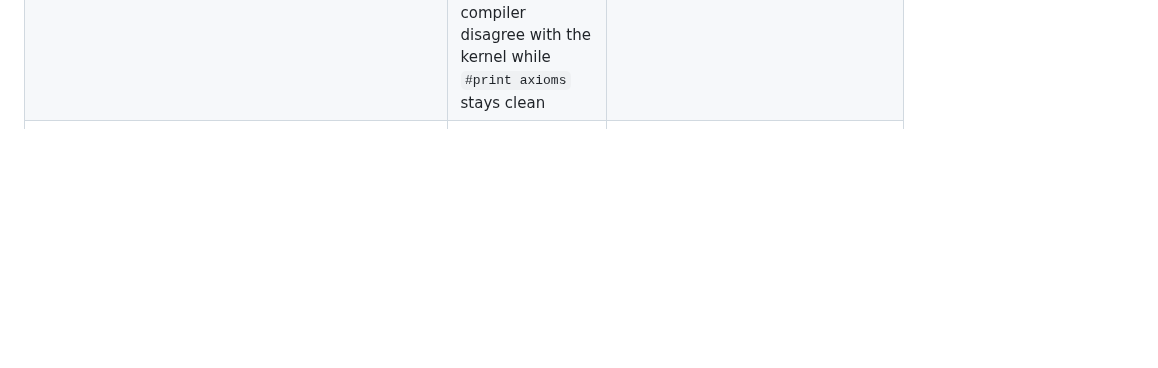
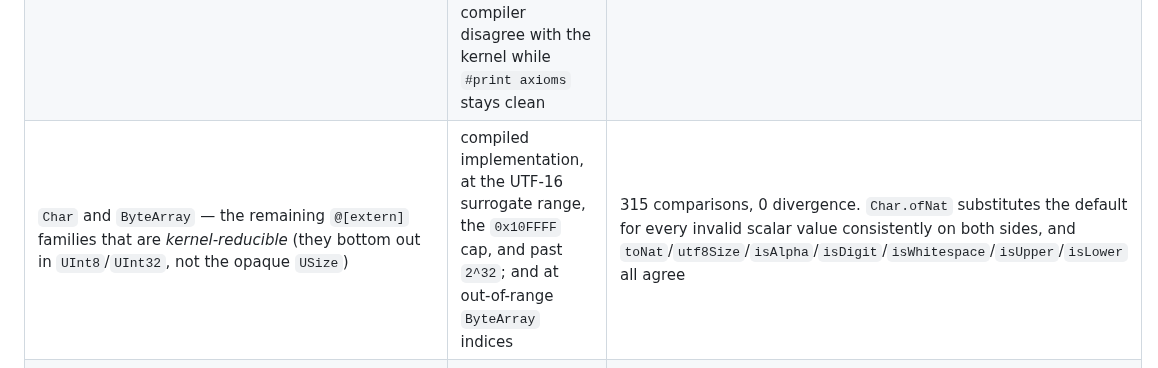
Before and after one commit to VladimirReshetnikov/Shenanigans, a Markdown page: CATALOG.md, the part around the change. Drawn GitHub-style; blank space fills up the shorter version.

Commit message:
Sweep Char and ByteArray, the last kernel-reducible extern families
Of the 915 `@[extern]` constants, most are IO-effectful or bottom out in the
opaque `USize` and so are not kernel-reducible. `Char` and `ByteArray` are the
exceptions that had not been tested: both reduce in the kernel because they are
built on `UInt8`/`UInt32`, and both have C implementations behind them.

`Char` is the interesting one, since `Char.ofNat` must substitute a default for
every invalid scalar value — the UTF-16 surrogate range `0xD800`-`0xDFFF`, and
anything above `0x10FFFF` — and the Lean definition and the C implementation
have to agree on exactly which values are invalid.

315 comparisons across those boundaries and past `2^32`, plus `ByteArray` size,
`isEmpty`, `get!` and `push` at out-of-range indices: 0 divergences.

Two harness notes, since both initially looked like findings: `mkAppM ``decide`
leaves the `Decidable` instance unresolved, producing a lambda rather than a
closed term, so every `isValidCharNat` comparison "diverged" until the instance
was synthesized with `mkDecide`. As with the `qsort` comparator earlier, the
first apparent hit was mine, not Lean's.

Co-Authored-By: Claude Opus 5 <noreply@anthropic.com>

```diff
--- a/CATALOG.md
+++ b/CATALOG.md
@@ -500,6 +500,7 @@ Lean kernel surface against an explicit oracle; harnesses and counts are in
 | `BitVec` at width 8: `sdiv`/`smod`/`srem`/`udiv`/`umod`, shifts and rotates past the width, `setWidth`/`signExtend` up and down, signed and unsigned comparisons | compiled implementation | 5,070 comparisons, 0 divergence |
 | **Every `@[implemented_by]` pair** in core + Batteries + Mathlib | the pair carries *no* proof obligation, so the two sides must be compared directly | 173 pairs; **166 have `unsafe` implementations** the kernel cannot reduce, and the remaining 7 bottom out in irreducible `USize` operations, so none is kernel-differentiable |
 | **Every `@[csimp]` theorem** in core + Batteries + Mathlib, audited for axiom dependencies | lean4#7463 (**OPEN**) shows axioms used in a `csimp` proof are not propagated through `native_decide`, so a `csimp` lemma resting on `sorryAx` or a custom axiom would make the compiler disagree with the kernel while `#print axioms` stays clean | 181 entries; **every one rests only on `propext` / `Quot.sound` / `Classical.choice`**. #7463 is therefore a latent hole with no live instance in the ecosystem, not an exploitable one |
+| `Char` and `ByteArray` — the remaining `@[extern]` families that are *kernel-reducible* (they bottom out in `UInt8`/`UInt32`, not the opaque `USize`) | compiled implementation, at the UTF-16 surrogate range, the `0x10FFFF` cap, and past `2^32`; and at out-of-range `ByteArray` indices | 315 comparisons, 0 divergence. `Char.ofNat` substitutes the default for every invalid scalar value consistently on both sides, and `toNat`/`utf8Size`/`isAlpha`/`isDigit`/`isWhitespace`/`isUpper`/`isLower` all agree |
 | `Nat.repr` vs `Nat.reprFast` across both of its internal boundaries (the 128-entry memo table, and `USize.size`) | an independent decimal conversion built from `Nat.div`/`Nat.mod` | 336 comparisons, 0 divergence. `reprFast` is correct by construction: it uses `USize.ofNatLT n h` with a proof `h : n < USize.size`, and falls back to the general path above it |
 | `Declaration.mutualDefnDecl` — the one declaration path never probed | kernel acceptance by safety level | firewalled by design: `add_mutual` **rejects** a block whose safety is `safe` (`declaration is not tagged as unsafe/partial`), so every kernel-level mutual block is `unsafe`/`partial` and the `infer_constant` gate stops a safe declaration depending on it. Headers are checked before any body, and #14608's same-`lparams` requirement is enforced |
 | `Float`: is anything *proved* about it anywhere in core or Mathlib? | IEEE-754 violates reflexivity (`NaN`) and congruence (zero vs. negative zero), so any lawfulness lemma would be false and `native_decide`-exploitable | **zero** `Lawful*` or `DecidableEq` instances mentioning `Float`/`Float32`; all 25 theorems that mention them are auto-generated structure lemmas (`.mk.inj`, `.mk.injEq`, `.sizeOf_spec`, `.ext`) or `Nonempty` instances. The "prove nothing, so nothing can be contradicted" discipline holds across the whole ecosystem |
```
